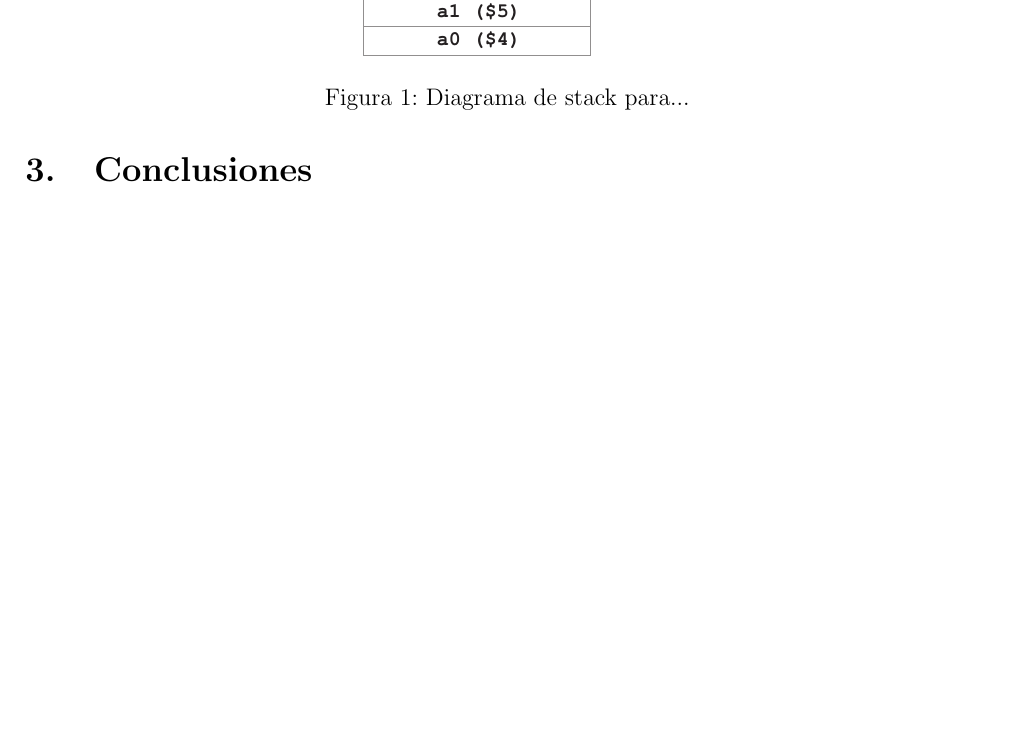
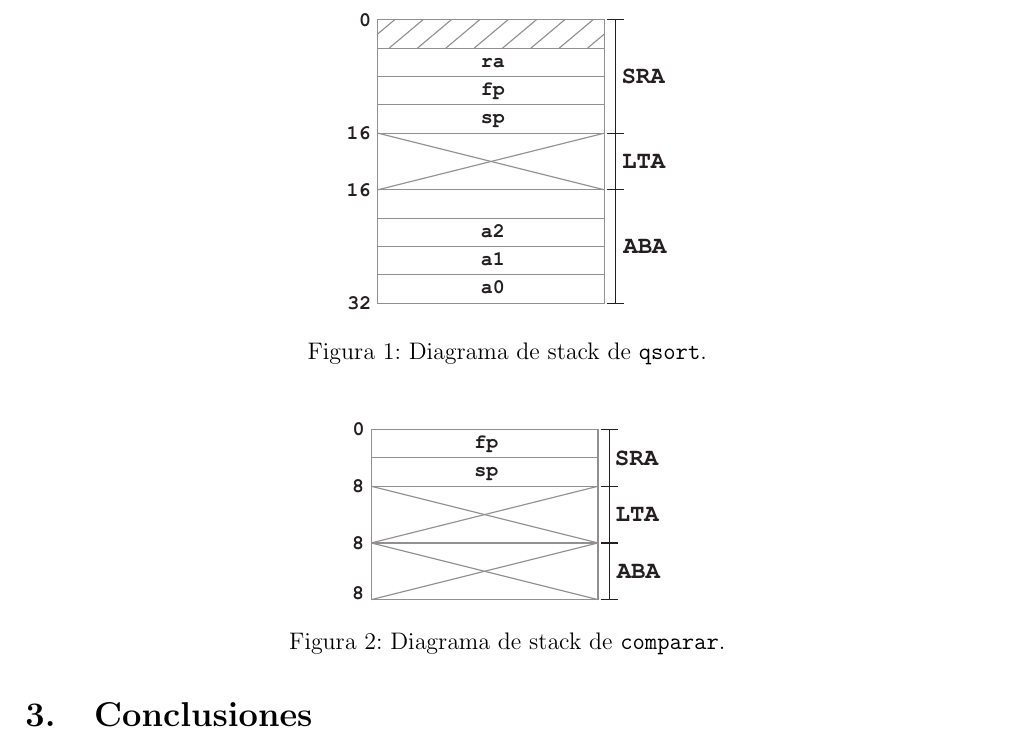
Before and after one commit to lucasmedrano/organizacion-de-computadoras, a LaTeX paper (tp1/informe/TP1.tex): part of page 10 of 14, cut at the place of the change, the shorter picture padded with empty space. Compiled offline with pdfLaTeX.

Commit message:
Agrega al informe las imágenes para el stack
Imágenes para stack de qsort y para comparar

```diff
--- a/tp1/informe/TP1.tex
+++ b/tp1/informe/TP1.tex
@@ -230,10 +230,18 @@ $ qsort -n -o orden_numerico.txt numeros.txt
 
 	\begin{figure}[H]
 		\centering
-		\includegraphics[scale=1]{files/stack_frame.eps}
-		\caption{Diagrama de stack para...}
-		\label{fig:diag:stack}
+		\includegraphics[scale=1]{files/pila_qsort.eps}
+		\caption{Diagrama de stack de \texttt{qsort}.}
+		\label{fig:diag:pila_qsort}
 	\end{figure}
+
+	\begin{figure}[H]
+		\centering
+		\includegraphics[scale=1]{files/pila_comparar.eps}
+		\caption{Diagrama de stack de \texttt{comparar}.}
+		\label{fig:diag:pila_comparar}
+	\end{figure}
+
 	\section{Conclusiones}
 
 	\newpage
```
Also changed, not shown: tp1/informe/TP1.pdf, tp1/informe/files/pila_comparar.eps (added), tp1/informe/files/pila_qsort.eps (added), 5 other files.
